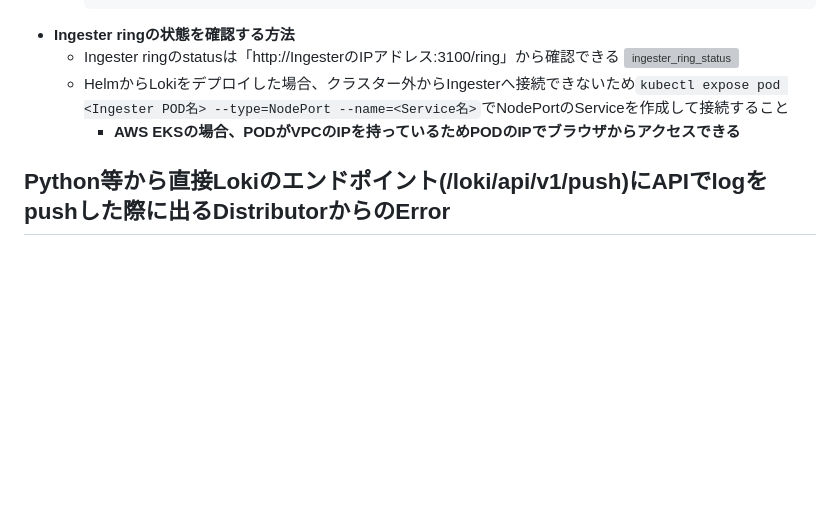
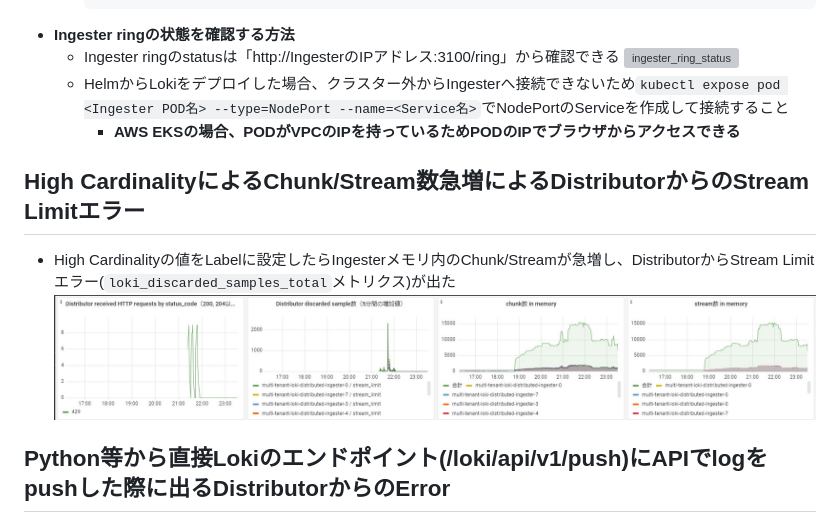
Before and after one commit to nutslove/Knowledges, a Markdown page: Loki(promtail)/Troubleshooting about Loki & Promtail.md, the part around the change. Rendered like a GitHub page; pictures changed too: Loki(promtail)/image/stream_limit.jpg (added); blank space fills up the shorter version; grey boxes are pictures that could not be loaded.

```diff
--- a/Loki(promtail)/Troubleshooting about Loki & Promtail.md
+++ b/Loki(promtail)/Troubleshooting about Loki & Promtail.md
@@ -72,6 +72,10 @@ Having said that, you could have this option in your loki config under:
   - HelmからLokiをデプロイした場合、クラスター外からIngesterへ接続できないため`kubectl expose pod <Ingester POD名> --type=NodePort --name=<Service名>`でNodePortのServiceを作成して接続すること
     - **AWS EKSの場合、PODがVPCのIPを持っているためPODのIPでブラウザからアクセスできる**
 
+## High CardinalityによるChunk/Stream数急増によるDistributorからのStream Limitエラー
+- High Cardinalityの値をLabelに設定したらIngesterメモリ内のChunk/Streamが急増し、DistributorからStream Limitエラー(`loki_discarded_samples_total`メトリクス)が出た
+![](image/stream_limit.jpg)
+
 ## Python等から直接Lokiのエンドポイント(/loki/api/v1/push)にAPIでlogをpushした際に出るDistributorからのError
 - 事象
   - Distributorから以下のようなErrorが出る
```
